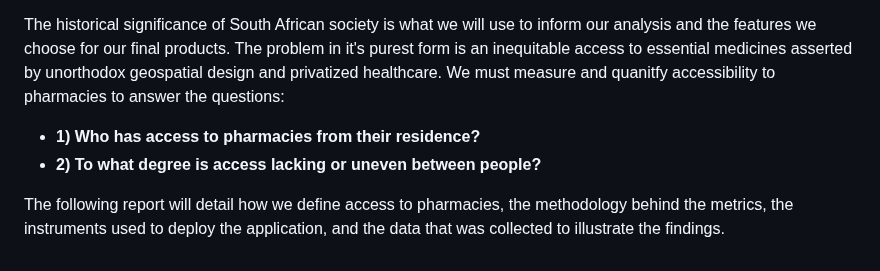
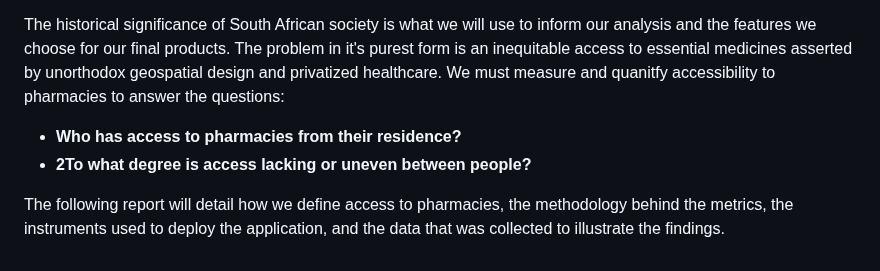
Before and after one commit to tess-vu/south-africa-healthcare, a Markdown page: README.md, the part around the change. GitHub-like rendering.

```diff
--- a/README.md
+++ b/README.md
@@ -130,7 +130,7 @@ The catalyst of this project starts with a new healthcare policy passed by the S
 The precursor  of this "pharmasocial" imbalancing is the persisant legacy of Apartheid in South Africa that was officially stripped of use in the 1990s. During this relatively short period of time, political power was consolidated to the white minority settlers who were motivated by racism and hierarchy in how they ran the country. Black and native populations were stripped of voting rights, land ownership rights, and the ability to hold office. While segregation is no longer written in the South African constitution, the forced restructuring and seperation that Apartheid instilled has continued to influence infastrucural development, the movement of people, and ideological beliefs to this day. The activists and authors behind this new healthcare policy are interested in expanding pharmaceutical access to the average South African to improve both individual health outcomes and societal public health outcomes.
 
 The historical significance of South African society is what we will use to inform our analysis and the features we choose for our final products. The problem in it's purest form is an inequitable access to essential medicines asserted by unorthodox geospatial design and privatized healthcare. We must measure and quanitfy accessibility to pharmacies to answer the questions:
-- **1) Who has access to pharmacies from their residence?**
-- **2) To what degree is access  lacking or uneven between people?**
+- **Who has access to pharmacies from their residence?**
+- **2To what degree is access  lacking or uneven between people?**
 
 The following report will detail how we define access to pharmacies, the methodology behind the metrics, the instruments used to deploy the application, and the data that was collected to illustrate the findings.
```
